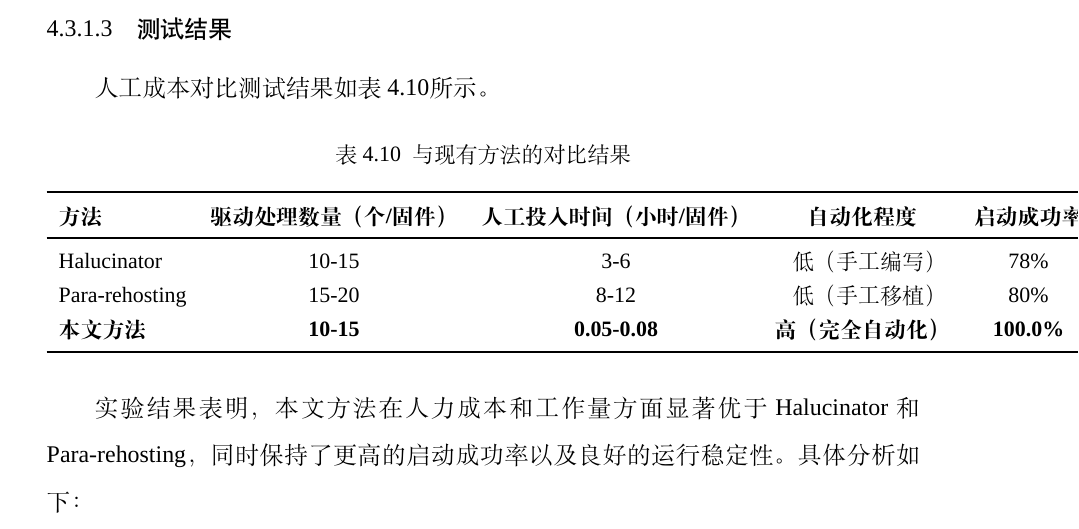
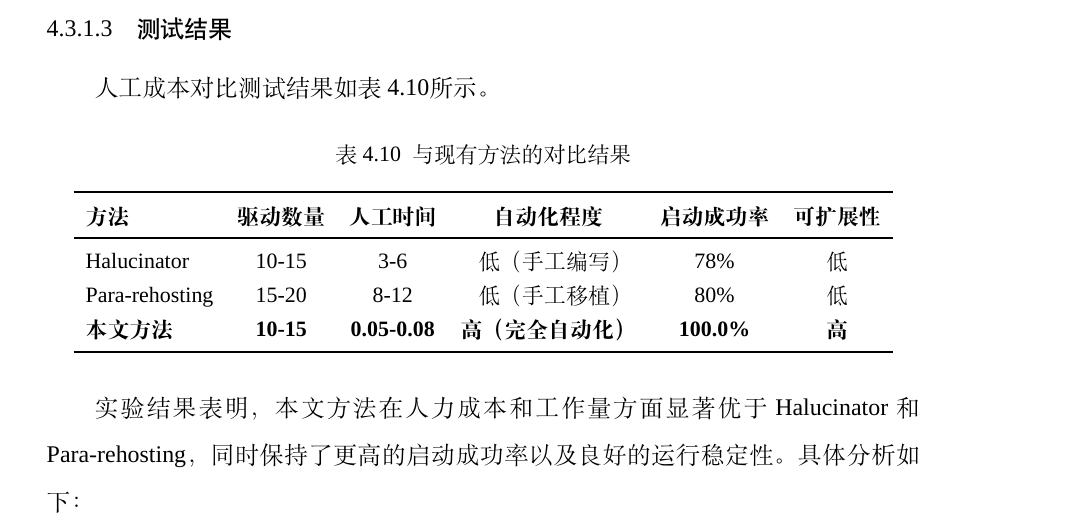
Before and after one commit to fireknight-hJ/my_thesis, a LaTeX thesis (main.tex, which reads body/chap04.tex): part of page 68 of 82, cut so that both start at the same text. Compiled offline with XeLaTeX; a missing font is replaced by an installed copy or a similar font; a LaTeX package or settings file that is missing is left out.

Commit message:
缩短表4.10的列标题以避免超出PDF边界
- 将"驱动处理数量（个/固件）"改为"驱动数量"
- 将"人工投入时间（小时/固件）"改为"人工时间"
- 表格更简洁，避免超出页面边界

```diff
--- a/body/chap04.tex
+++ b/body/chap04.tex
@@ -369,7 +369,7 @@ imxrt1060-nxp-evk & 1 & 1 & 100.0\% \\
 \small
 \begin{tabular}{lccccc}
 \toprule
-\textbf{方法} & \textbf{驱动处理数量（个/固件）} & \textbf{人工投入时间（小时/固件）} & \textbf{自动化程度} & \textbf{启动成功率} & \textbf{可扩展性} \\
+\textbf{方法} & \textbf{驱动数量} & \textbf{人工时间} & \textbf{自动化程度} & \textbf{启动成功率} & \textbf{可扩展性} \\
 \midrule
 Halucinator & 10-15 & 3-6 & 低（手工编写） & 78\% & 低 \\
 Para-rehosting & 15-20 & 8-12 & 低（手工移植） & 80\% & 低 \\
```
Also changed, not shown: main.pdf.
